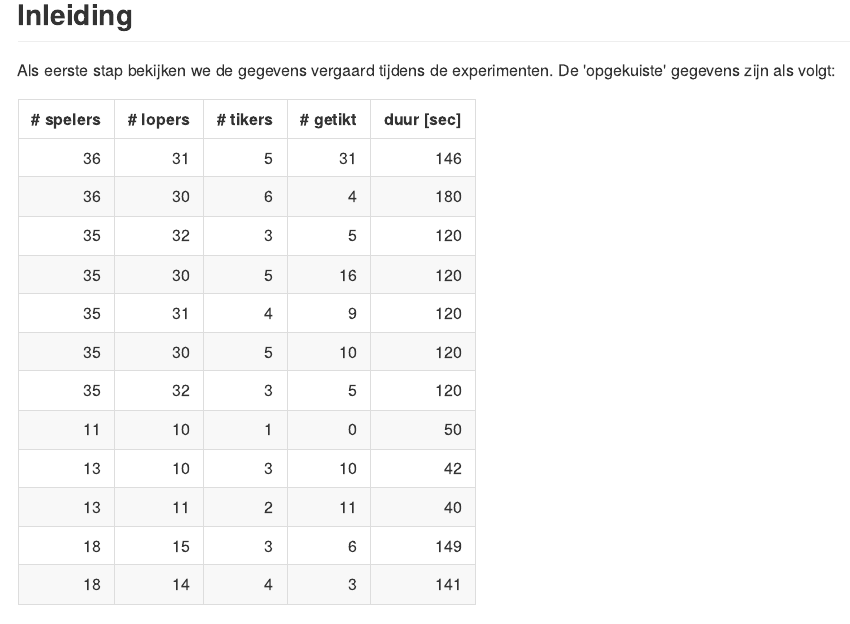
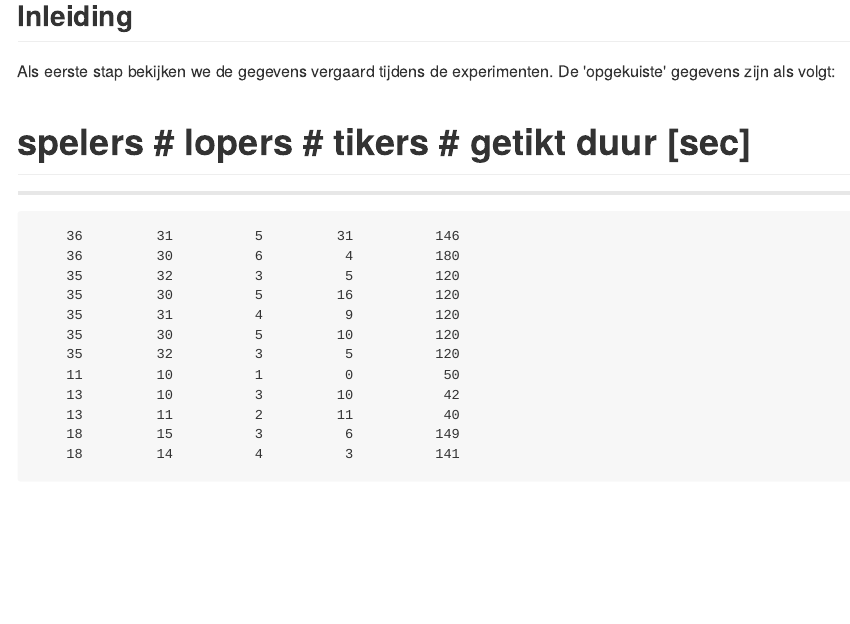
Before and after one commit to n-dep/wr_tikkertje, an R Markdown document (Analyse.Rmd): the page in a window 1100 px wide, from 120 px down before the commit and from 30 px down after it, so that both start at the same text. The pictures show the output file Analyse.md that the author committed with the source, drawn offline in the style of GitHub.

Commit message:
Output in YAML aangepast om LaTeX deftig te renderen

````diff
--- a/Analyse.Rmd
+++ b/Analyse.Rmd
@@ -1,6 +1,8 @@
 ---
 title: "'Analyse tikkertje data'"
-output: github_document
+output:
+      html_document:
+        keep_md: true
 ---
 
 ```{r setup, include=FALSE}
@@ -10,7 +12,7 @@ knitr::opts_chunk$set(echo = FALSE)
 
 Als eerste stap bekijken we de gegevens vergaard tijdens de experimenten. De 'opgekuiste' gegevens zijn als volgt:
 
-```{r print}
+```{r show_data}
 data <- read.csv("data/schone_data.csv")
 data <- data[c("n_spelers", "n_lopers", "n_tikkers", "n_getikt", "duur")]
 knitr::kable(data, col.names = c("# spelers", "# lopers", "# tikers", "# getikt", "duur [sec]"))
````
Also changed, not shown: Analyse.html (added), Analyse.md, Analyse.Rmd (4 more changed lines).
